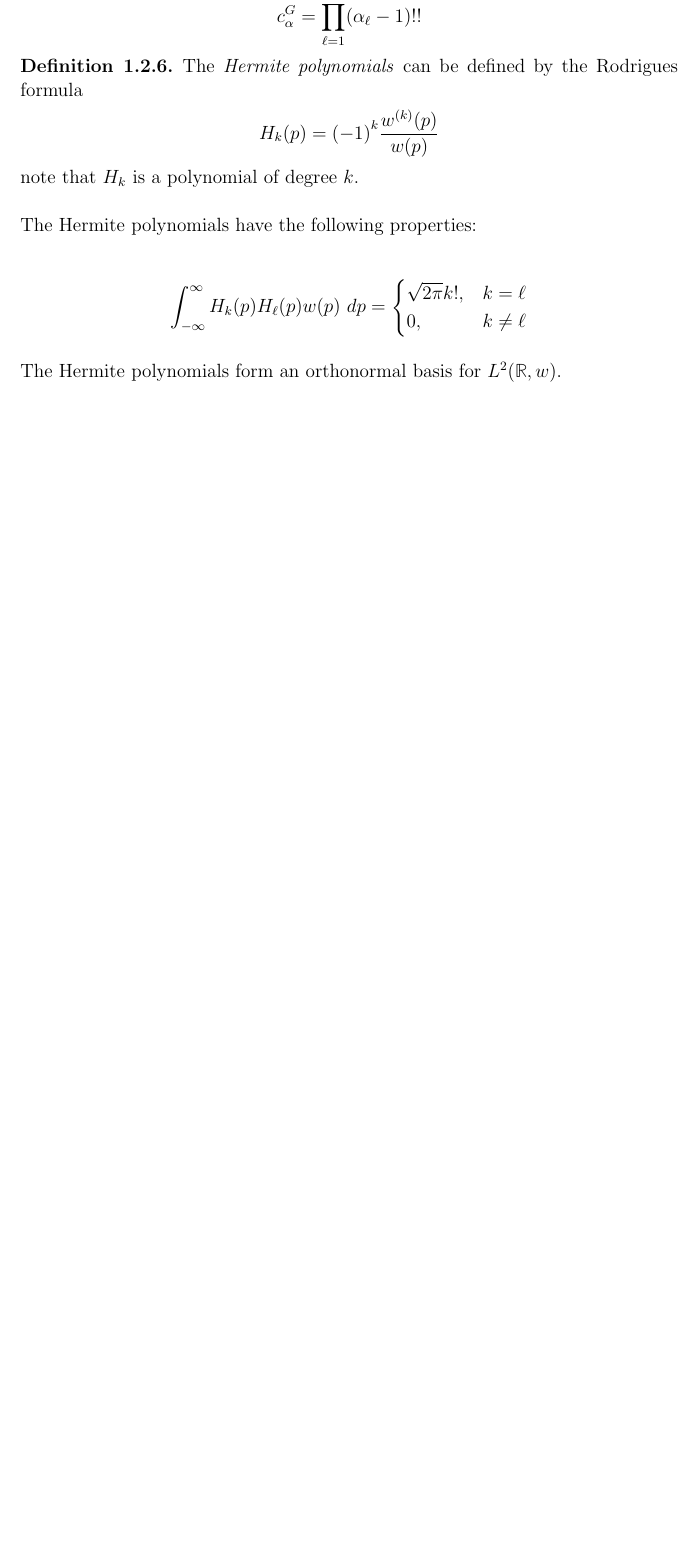
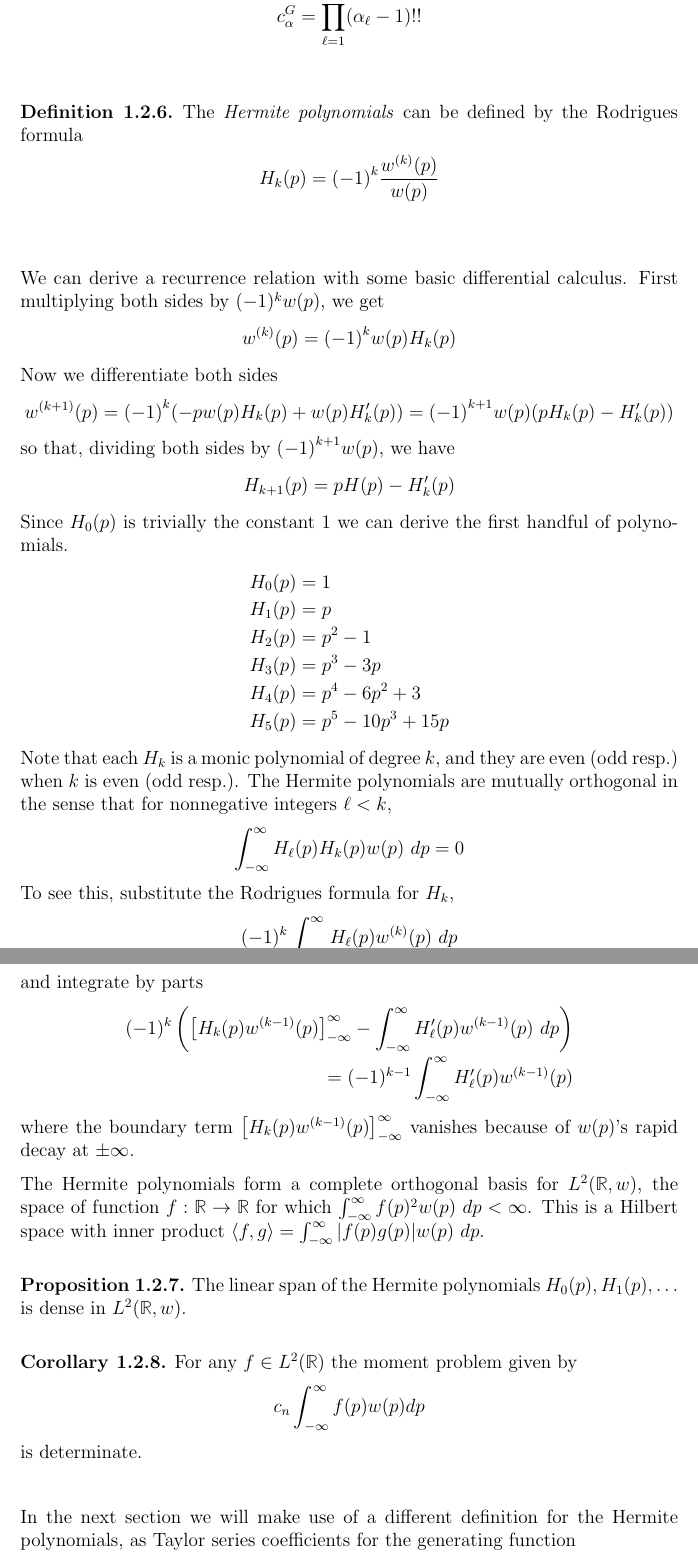
Before and after one commit to JasperTomanYih/shape-reconstruction, a LaTeX thesis (thesis.tex, which reads chapter1.tex): part of page 19 of 47 before the commit and two parts of pages 19 and 20 of 48 after it, the two joined at a grey line, cut so that both start at the same text, the shorter picture padded with empty space. Compiled offline with pdfLaTeX.

Commit message:
expanded on Hermite polys

```diff
--- a/chapter1.tex
+++ b/chapter1.tex
@@ -267,24 +267,69 @@ More generally, for mean $a \in \RR^n$, and variance $\sigma > 0$, the following
   \]
 \end{myexample}
 
+% Next we discuss the Hermite polynomials. They can be defined in many equivalent ways, as orthogonal polynomials with respect to the Gaussian weight, as eigenfunctions for
+
 \begin{definition}
   The \textit{Hermite polynomials} can be defined by the Rodrigues formula
   \[
       H_k(p) = {(-1)}^k \frac{w^{(k)}(p)}{w(p)}
   \]
-  note that $H_k$ is a polynomial of degree $k$.
+
 \end{definition}
-The Hermite polynomials have the following properties:
 
+We can derive a recurrence relation with some basic differential calculus. First multiplying both sides by $(-1)^kw(p)$, we get
+\[
+   w^{(k)}(p) = {(-1)}^k w(p)H_k(p)
+\]
+Now we differentiate both sides
+\[
+  w^{(k+1)}(p)
+    = {(-1)}^{k} (-pw(p)H_k(p) + w(p)H_k'(p))
+    = {(-1)}^{k+1} w(p)(pH_k(p) - H_k'(p))
+\]
+so that, dividing both sides by ${(-1)}^{k+1} w(p)$, we have
+\[
+  H_{k+1}(p) = pH(p) - H_k'(p)
+\]
+Since $H_0(p)$ is trivially the constant $1$ we can derive the first handful of polynomials.
 \begin{align*}
-  \int_{-\infty}^\infty H_k(p) H_\ell(p) w(p)~dp
-  = \begin{cases}
-    \sqrt{2\pi} k!, & k = \ell \\
-    0, & k \neq \ell
-  \end{cases}
+  H_0(p) &= 1 \\
+  H_1(p) &= p \\
+  H_2(p) &= p^2 - 1 \\
+  H_3(p) &= p^3 - 3p \\
+  H_4(p) &= p^4 - 6p^2 + 3 \\
+  H_5(p) &= p^5 - 10p^3 + 15p
 \end{align*}
+Note that each $H_k$ is a monic polynomial of  degree $k$, and they are even (odd resp.) when $k$ is even (odd resp.).
+The Hermite polynomials are mutually orthogonal in the sense that for nonnegative integers $\ell < k$,
+\begin{align*}
+  \int_{-\infty}^\infty H_\ell(p) H_k(p) w(p)~dp
+  = 0
+\end{align*}
+To see this, substitute the Rodrigues formula for $H_k$,
+\[
+  (-1)^k \int_{-\infty}^\infty H_\ell(p) w^{(k)}(p)~dp
+\]
+and integrate by parts
+\begin{align*}
+  (-1)^k \left(\left[H_k(p)w^{(k-1)}(p)\right]_{-\infty}^\infty - \int_{-\infty}^\infty H'_\ell(p) w^{(k-1)}(p)~dp\right) \\
+  = (-1)^{k-1}\int_{-\infty}^\infty H'_\ell(p) w^{(k-1)}(p)
+\end{align*}
+where the boundary term $\left[H_k(p)w^{(k-1)}(p)\right]_{-\infty}^\infty$ vanishes because of $w(p)$'s rapid decay at $\pm \infty$.
 
-The Hermite polynomials form an orthonormal basis for $L^2(\RR, w)$.
-% \begin{proposition}
-%    $f$
-% \end{proposition}
+The Hermite polynomials form a complete orthogonal basis for $L^2(\RR, w)$, the space of function $f : \RR \to \RR$ for which $\int_{-\infty}^\infty f(p)^2 w(p)~dp < \infty$. This is a Hilbert space with inner product $\langle f, g \rangle = \int_{-\infty}^\infty |f(p)g(p)| w(p)~dp$.
+\begin{proposition}
+   The linear span of the Hermite polynomials $H_0(p), H_1(p), \ldots$ is dense in $L^2(\RR, w)$.
+\end{proposition}
+
+\begin{corollary}
+  For any $f \in L^2(\RR)$ the moment problem given by
+  \[
+    c_n \int_{-\infty}^\infty f(p) w(p) dp
+  \]
+  is determinate.
+\end{corollary}
+
+In the next section we will make use of a different definition for the Hermite polynomials, as Taylor series coefficients for the generating function
+\[
+  e^{pt - \frac{t^2}2} = \sum_{k = 0}^\infty \frac{H_k(p)}{k!}t^k.
```
Also changed, not shown: chapter2.tex (+11 -7 lines), thesis.pdf, chapter1.tex (19 more changed lines).
